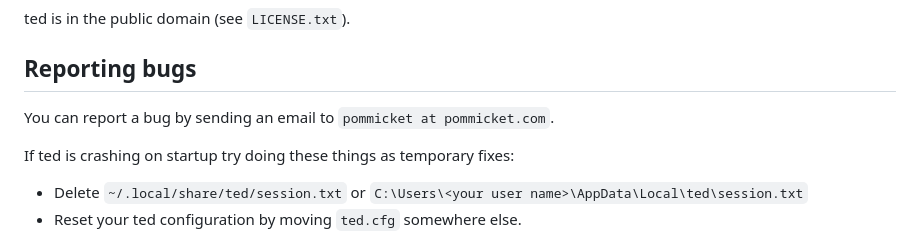
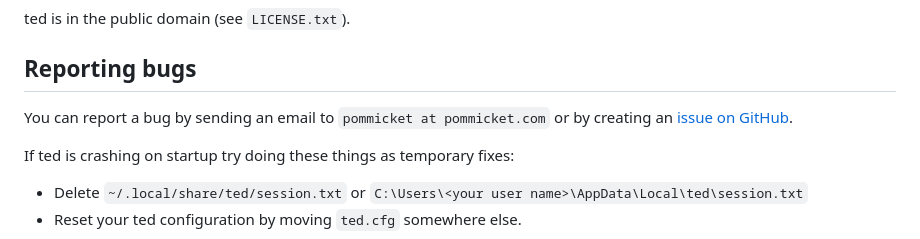
Before and after one commit to pommicket/ted, a Markdown page: README.md, the part around one of its changes. GitHub-like rendering.

Commit message:
clean up README a bit

```diff
--- a/README.md
+++ b/README.md
@@ -374,7 +374,8 @@ ted is in the public domain (see `LICENSE.txt`).
 
 ## Reporting bugs
 
-You can report a bug by sending an email to `pommicket at pommicket.com`.
+You can report a bug by sending an email to `pommicket at pommicket.com`
+or by creating an [issue on GitHub](https://github.com/pommicket/ted/issues).
 
 If ted is crashing on startup try doing these things as temporary fixes:
 
```
Also changed, not shown: other parts of README.md (+4 -4 lines).
